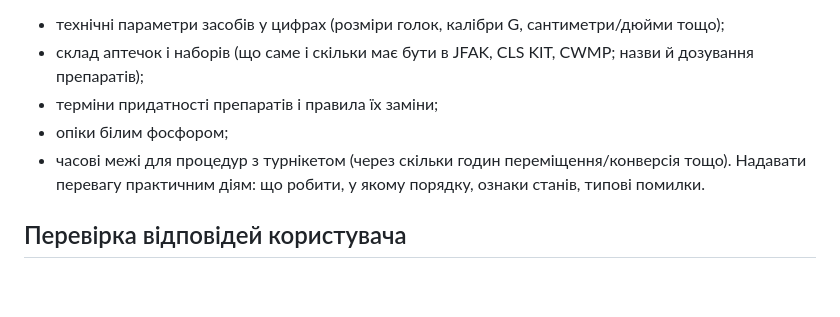
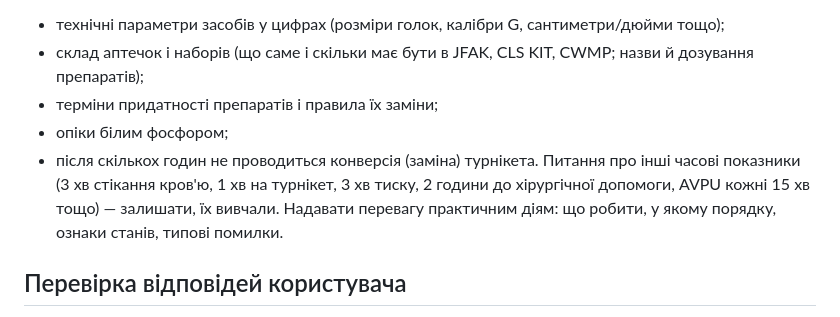
Before and after one commit to Neutrion1985/TetsL, a Markdown page: CLAUDE.md, the part around the change. Rendered like a GitHub page; blank space fills up the shorter version.

Commit message:
CLAUDE.md: narrow TCCC time-limit restriction to tourniquet conversion
Co-Authored-By: Claude Opus 5.5 <noreply@anthropic.com>
Claude-Session: https://claude.ai/code/session_01UmzcqCZ2eDozTzKkxzpEu2

```diff
--- a/CLAUDE.md
+++ b/CLAUDE.md
@@ -29,7 +29,9 @@
 - склад аптечок і наборів (що саме і скільки має бути в JFAK, CLS KIT, CWMP; назви й дозування препаратів);
 - терміни придатності препаратів і правила їх заміни;
 - опіки білим фосфором;
-- часові межі для процедур з турнікетом (через скільки годин переміщення/конверсія тощо).
+- після скількох годин не проводиться конверсія (заміна) турнікета.
+Питання про інші часові показники (3 хв стікання кров'ю, 1 хв на турнікет, 3 хв тиску,
+2 години до хірургічної допомоги, AVPU кожні 15 хв тощо) — залишати, їх вивчали.
 Надавати перевагу практичним діям: що робити, у якому порядку, ознаки станів, типові помилки.
 
 ## Перевірка відповідей користувача
```
